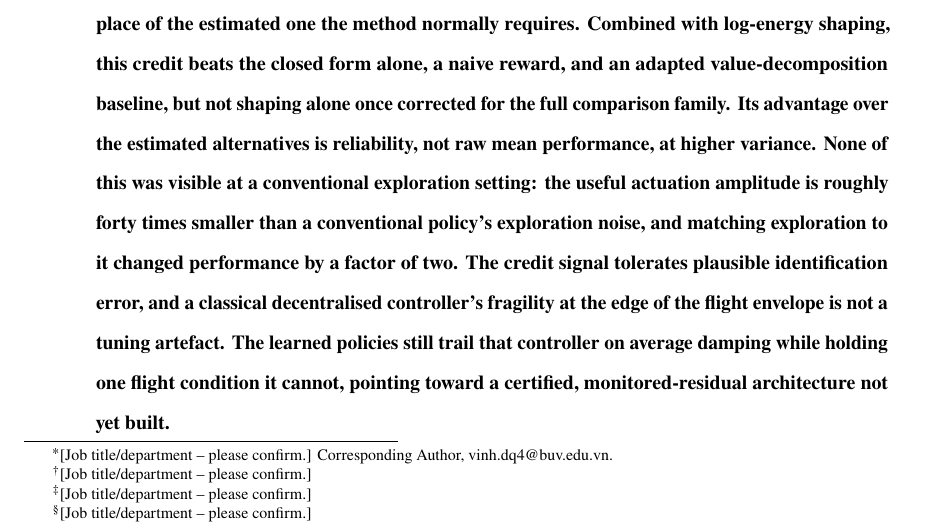
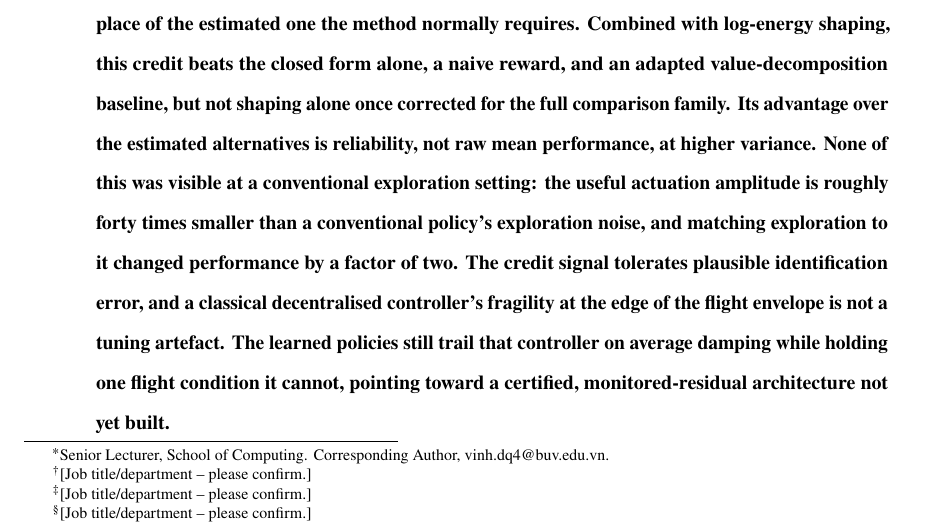
Before and after one commit to vinhqdang/AEGIS-Aeroelastic-control-via-Emergent-multi-Agent-coordInation-Strategies, a LaTeX paper (paper/jgcd.tex): part of page 1 of 34, cut so that both start at the same text. Compiled offline with pdfLaTeX.

Commit message:
fix: fill in Quang-Vinh Dang's job title and department
Senior Lecturer, School of Computing, per author confirmation. Job
title/department placeholders remain for the other three authors.

```diff
--- a/paper/jgcd.tex
+++ b/paper/jgcd.tex
@@ -28,7 +28,7 @@
 
 \title{Physics-Exact Credit Assignment for Multi-Agent Flutter Suppression}
 
-\author{Quang-Vinh Dang\footnote{[Job title/department -- please confirm.] Corresponding Author, vinh.dq4@buv.edu.vn.}}
+\author{Quang-Vinh Dang\footnote{Senior Lecturer, School of Computing. Corresponding Author, vinh.dq4@buv.edu.vn.}}
 \affil{British University Vietnam, Hung Yen, Vietnam}
 \author{Hai Dang Nguyen\footnote{[Job title/department -- please confirm.]}}
 \affil{XTECH AI Technology, Ho Chi Minh City, Vietnam}
```
Also changed, not shown: paper/jgcd.pdf.
